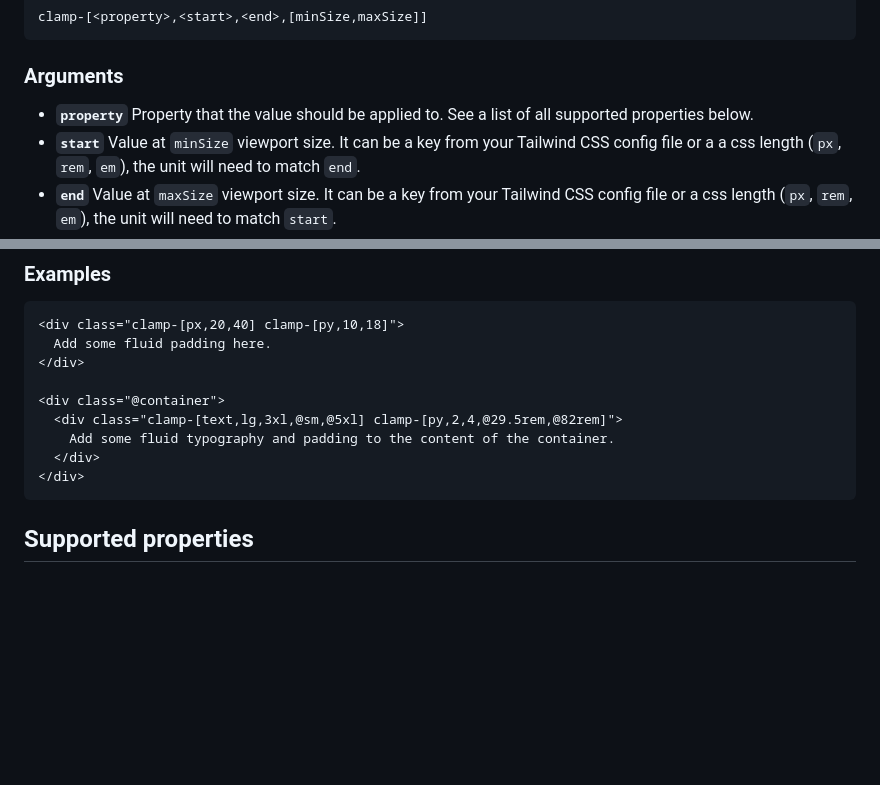
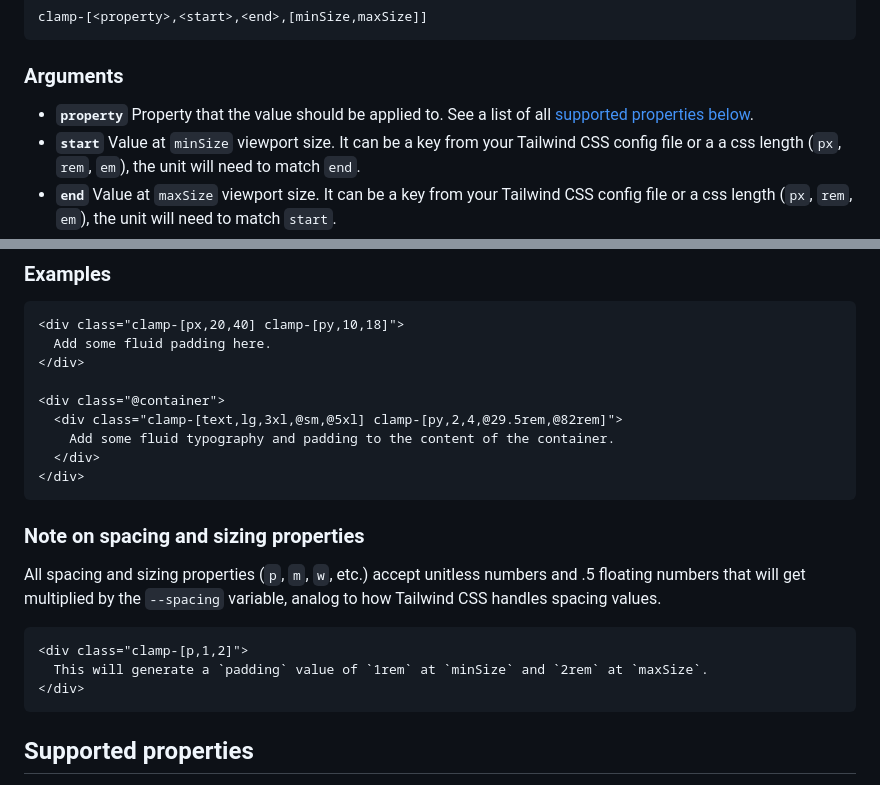
Before and after one commit to nicolas-cusan/tailwind-clamp, a Markdown page: README.md, 2 parts joined by grey strips. Rendered like a GitHub page; blank space fills up the shorter version.

````diff
--- a/README.md
+++ b/README.md
@@ -59,7 +59,7 @@ clamp-[<property>,<start>,<end>,[minSize,maxSize]]
 
 ### Arguments
 
-- **`property`** Property that the value should be applied to. See a list of all supported properties below.
+- **`property`** Property that the value should be applied to. See a list of all [supported properties below](#supported-properties).
 - **`start`** Value at `minSize` viewport size. It can be a key from your Tailwind CSS config file or a a css length (`px`, `rem`, `em`), the unit will need to match `end`.
 - **`end`** Value at `maxSize` viewport size. It can be a key from your Tailwind CSS config file or a css length (`px`, `rem`, `em`), the unit will need to match `start`.
 - **`[minSize=23.4375rem]`** Viewport or container size, where the clamp starts, defaults to `23.4375rem` (`375px`). It can be a breakpoint or container size name from your theme or a css length (`px`, `rem`, `em`). Container size names _and values_ are prefixed with `@`. The unit will need to match `maxSize` and be smaller than `maxSize`.
@@ -76,6 +76,16 @@ clamp-[<property>,<start>,<end>,[minSize,maxSize]]
   <div class="clamp-[text,lg,3xl,@sm,@5xl] clamp-[py,2,4,@29.5rem,@82rem]">
     Add some fluid typography and padding to the content of the container.
   </div>
+</div>
+```
+
+### Note on spacing and sizing properties
+
+All spacing and sizing properties (`p`, `m`, `w`, etc.) accept unitless numbers and .5 floating numbers that will get multiplied by the `--spacing` variable, analog to how Tailwind CSS handles spacing values.
+
+```html
+<div class="clamp-[p,1,2]">
+  This will generate a `padding` value of `1rem` at `minSize` and `2rem` at `maxSize`.
 </div>
 ```
 
````
Also changed, not shown: packages/tailwind-clamp/README.md (+11 -1 lines).
